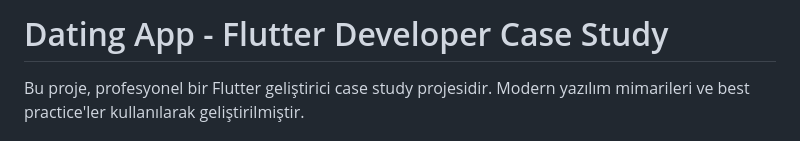
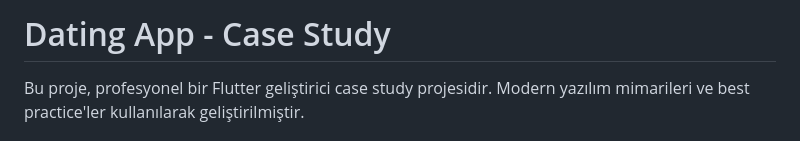
Before and after one commit to mervebagislar/dating-app, a Markdown page: README.md, the part around the change. Drawn GitHub-style.

```diff
--- a/README.md
+++ b/README.md
@@ -1,4 +1,4 @@
-# Dating App - Flutter Developer Case Study
+# Dating App - Case Study
 
 Bu proje, profesyonel bir Flutter geliştirici case study projesidir. Modern yazılım mimarileri ve best practice'ler kullanılarak geliştirilmiştir.
 
```
